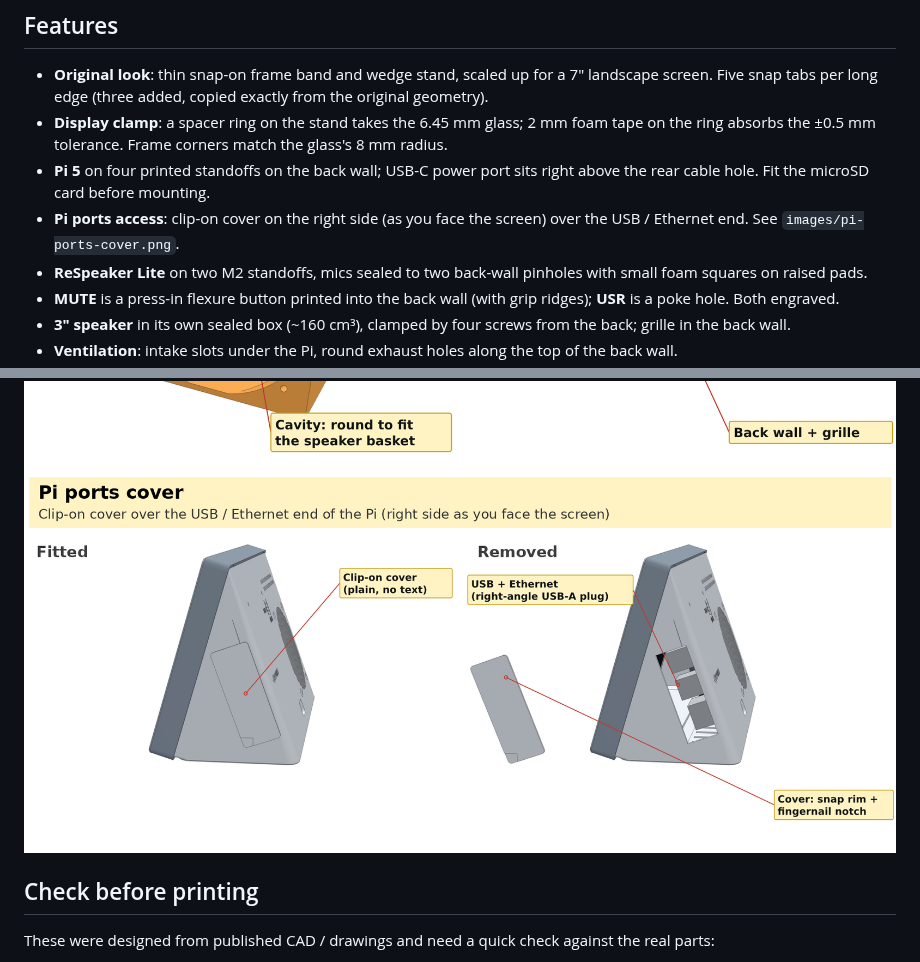
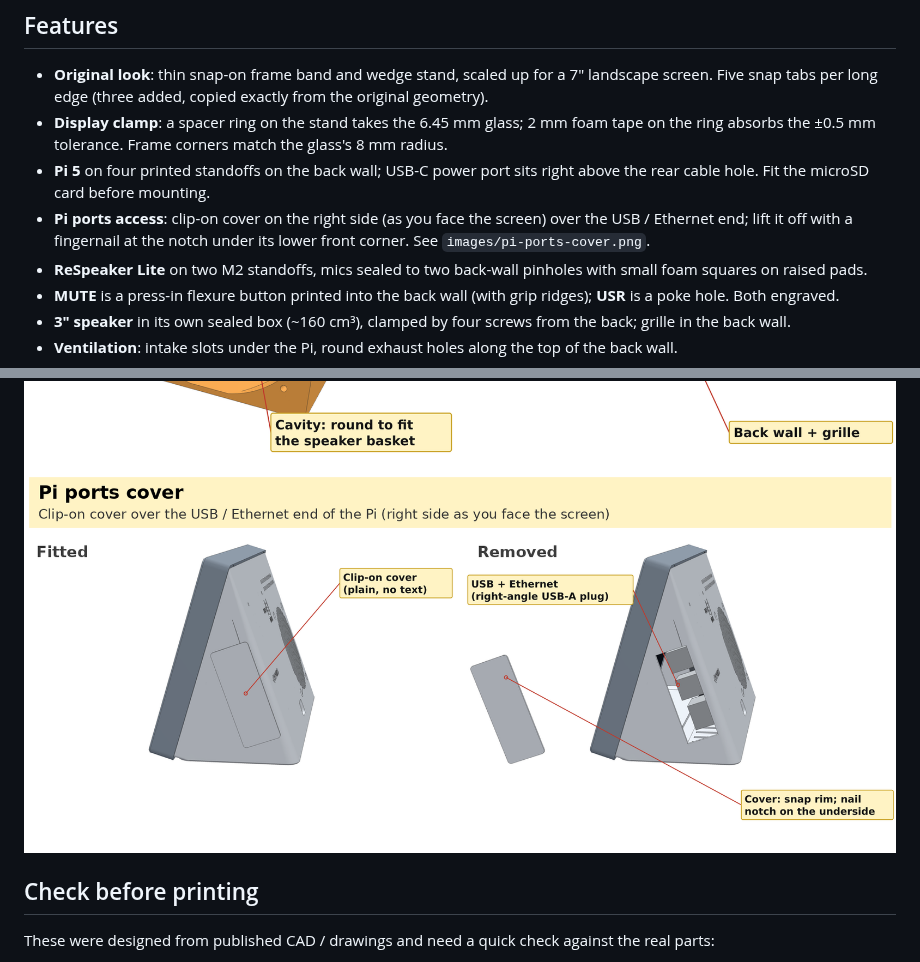
Before and after one commit to drewballz1/Home-Assistant-Display-and-Satellite---Raspberry-Pi, a Markdown page: README.md, 2 parts joined by grey strips. Drawn GitHub-style; pictures changed too: images/pi-ports-cover.png.

```diff
--- a/README.md
+++ b/README.md
@@ -43,7 +43,7 @@ Bed of at least 200 × 130 mm. PLA or PETG, 0.4 mm nozzle. Print the stand at hi
 - **Original look**: thin snap-on frame band and wedge stand, scaled up for a 7" landscape screen. Five snap tabs per long edge (three added, copied exactly from the original geometry).
 - **Display clamp**: a spacer ring on the stand takes the 6.45 mm glass; 2 mm foam tape on the ring absorbs the ±0.5 mm tolerance. Frame corners match the glass's 8 mm radius.
 - **Pi 5** on four printed standoffs on the back wall; USB-C power port sits right above the rear cable hole. Fit the microSD card before mounting.
-- **Pi ports access**: clip-on cover on the right side (as you face the screen) over the USB / Ethernet end. See `images/pi-ports-cover.png`.
+- **Pi ports access**: clip-on cover on the right side (as you face the screen) over the USB / Ethernet end; lift it off with a fingernail at the notch under its lower front corner. See `images/pi-ports-cover.png`.
 - **ReSpeaker Lite** on two M2 standoffs, mics sealed to two back-wall pinholes with small foam squares on raised pads.
 - **MUTE** is a press-in flexure button printed into the back wall (with grip ridges); **USR** is a poke hole. Both engraved.
 - **3" speaker** in its own sealed box (~160 cm³), clamped by four screws from the back; grille in the back wall.
```
Also changed, not shown: images/back-features.png, images/overview.png, 3 other files.
